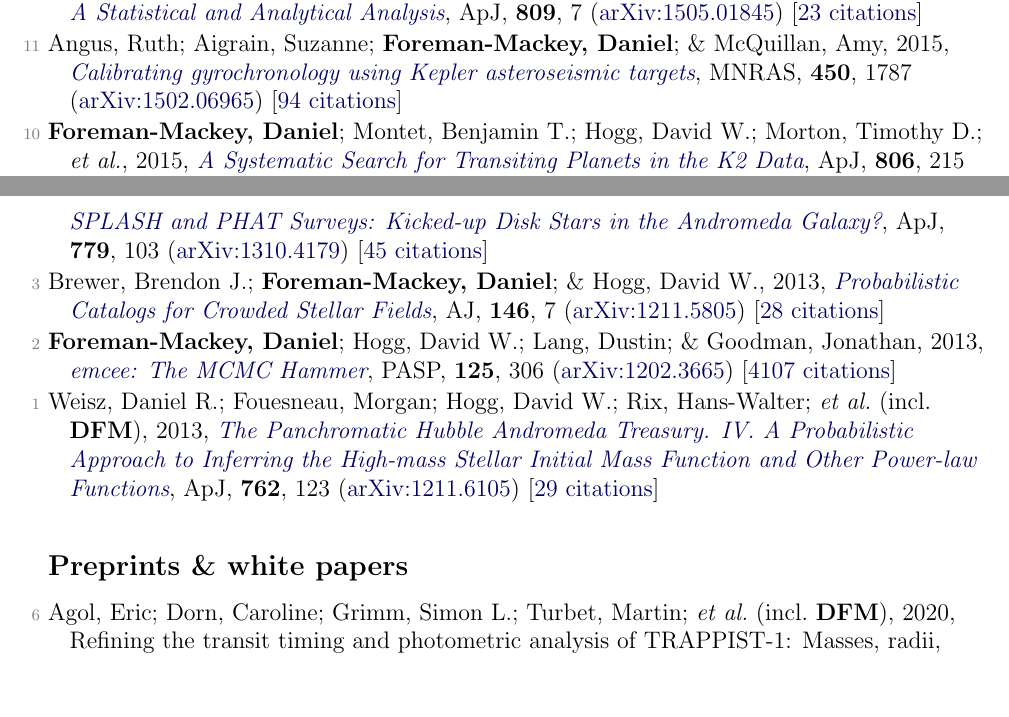
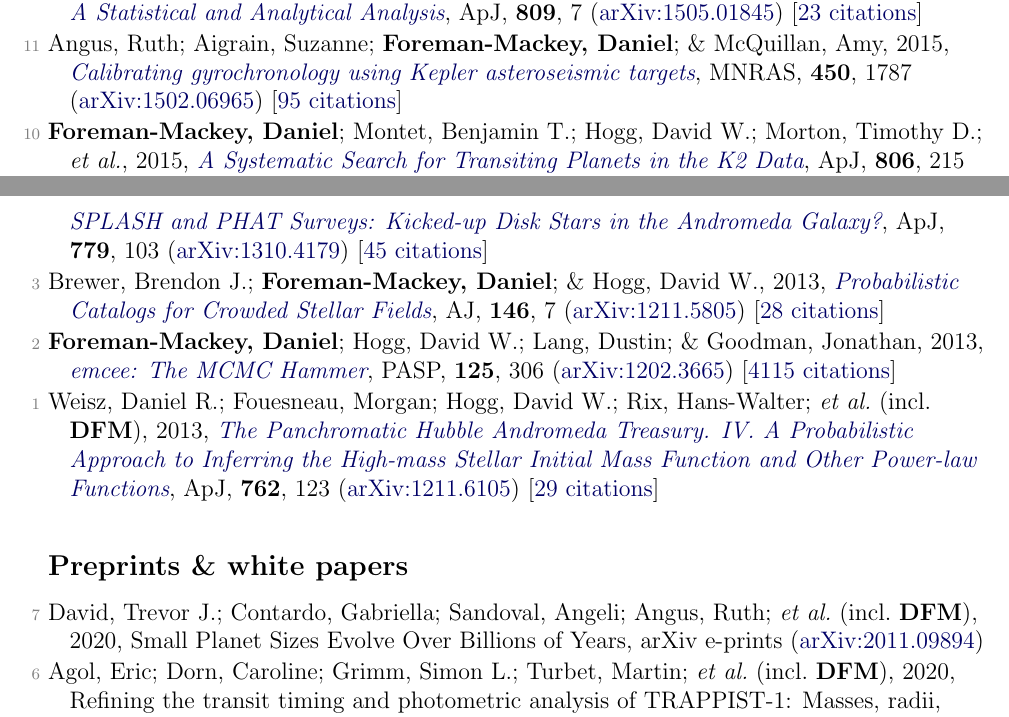
Before and after one commit to dfm/cv, a LaTeX document (pubs.tex, which reads pubs_ref.tex, pubs_unref.tex): two parts of pages 4 and 5 of 5, joined at a grey line, cut so that both start at the same text, the shorter picture padded with empty space. Compiled offline with pdfLaTeX.

Commit message:
updating pubs [ci skip]

```diff
--- a/pubs_ref.tex
+++ b/pubs_ref.tex
@@ -96,7 +96,7 @@
 
 \item[{\color{numcolor}\scriptsize12}] Barclay, Thomas; Quintana, Elisa V.; Adams, Fred C.; Ciardi, David R.; \etal\ (incl.\ \textbf{DFM}), 2015, \doi{10.1088/0004-637X/809/1/7}{The Five Planets in the Kepler-296 Binary System All Orbit the Primary: A Statistical and Analytical Analysis}, \apj, \textbf{809}, 7 (\arxiv{1505.01845}) [\href{https://ui.adsabs.harvard.edu/abs/2015ApJ...809....7B}{23 citations}]
 
-\item[{\color{numcolor}\scriptsize11}] Angus, Ruth; Aigrain, Suzanne; \textbf{Foreman-Mackey, Daniel}; \& McQuillan, Amy, 2015, \doi{10.1093/mnras/stv423}{Calibrating gyrochronology using Kepler asteroseismic targets}, \mnras, \textbf{450}, 1787 (\arxiv{1502.06965}) [\href{https://ui.adsabs.harvard.edu/abs/2015MNRAS.450.1787A}{94 citations}]
+\item[{\color{numcolor}\scriptsize11}] Angus, Ruth; Aigrain, Suzanne; \textbf{Foreman-Mackey, Daniel}; \& McQuillan, Amy, 2015, \doi{10.1093/mnras/stv423}{Calibrating gyrochronology using Kepler asteroseismic targets}, \mnras, \textbf{450}, 1787 (\arxiv{1502.06965}) [\href{https://ui.adsabs.harvard.edu/abs/2015MNRAS.450.1787A}{95 citations}]
 
 \item[{\color{numcolor}\scriptsize10}] \textbf{Foreman-Mackey, Daniel}; Montet, Benjamin T.; Hogg, David W.; Morton, Timothy D.; \etal, 2015, \doi{10.1088/0004-637X/806/2/215}{A Systematic Search for Transiting Planets in the K2 Data}, \apj, \textbf{806}, 215 (\arxiv{1502.04715}) [\href{https://ui.adsabs.harvard.edu/abs/2015ApJ...806..215F}{89 citations}]
 
@@ -114,6 +114,6 @@
 
 \item[{\color{numcolor}\scriptsize3}] Brewer, Brendon J.; \textbf{Foreman-Mackey, Daniel}; \& Hogg, David W., 2013, \doi{10.1088/0004-6256/146/1/7}{Probabilistic Catalogs for Crowded Stellar Fields}, \aj, \textbf{146}, 7 (\arxiv{1211.5805}) [\href{https://ui.adsabs.harvard.edu/abs/2013AJ....146....7B}{28 citations}]
 
-\item[{\color{numcolor}\scriptsize2}] \textbf{Foreman-Mackey, Daniel}; Hogg, David W.; Lang, Dustin; \& Goodman, Jonathan, 2013, \doi{10.1086/670067}{emcee: The MCMC Hammer}, \pasp, \textbf{125}, 306 (\arxiv{1202.3665}) [\href{https://ui.adsabs.harvard.edu/abs/2013PASP..125..306F}{4107 citations}]
+\item[{\color{numcolor}\scriptsize2}] \textbf{Foreman-Mackey, Daniel}; Hogg, David W.; Lang, Dustin; \& Goodman, Jonathan, 2013, \doi{10.1086/670067}{emcee: The MCMC Hammer}, \pasp, \textbf{125}, 306 (\arxiv{1202.3665}) [\href{https://ui.adsabs.harvard.edu/abs/2013PASP..125..306F}{4115 citations}]
 
 \item[{\color{numcolor}\scriptsize1}] Weisz, Daniel R.; Fouesneau, Morgan; Hogg, David W.; Rix, Hans-Walter; \etal\ (incl.\ \textbf{DFM}), 2013, \doi{10.1088/0004-637X/762/2/123}{The Panchromatic Hubble Andromeda Treasury. IV. A Probabilistic Approach to Inferring the High-mass Stellar Initial Mass Function and Other Power-law Functions}, \apj, \textbf{762}, 123 (\arxiv{1211.6105}) [\href{https://ui.adsabs.harvard.edu/abs/2013ApJ...762..123W}{29 citations}]
--- a/pubs_unref.tex
+++ b/pubs_unref.tex
@@ -1,3 +1,5 @@
+\item[{\color{numcolor}\scriptsize7}] David, Trevor J.; Contardo, Gabriella; Sandoval, Angeli; Angus, Ruth; \etal\ (incl.\ \textbf{DFM}), 2020, Small Planet Sizes Evolve Over Billions of Years, arXiv e-prints (\arxiv{2011.09894})
+
 \item[{\color{numcolor}\scriptsize6}] Agol, Eric; Dorn, Caroline; Grimm, Simon L.; Turbet, Martin; \etal\ (incl.\ \textbf{DFM}), 2020, Refining the transit timing and photometric analysis of TRAPPIST-1: Masses, radii, densities, dynamics, and ephemerides, arXiv e-prints (\arxiv{2010.01074})
 
 \item[{\color{numcolor}\scriptsize5}] Tamayo, Daniel; Gilbertson, Christian; \& \textbf{Foreman-Mackey, Daniel}, 2020, Stability Constrained Characterization of Multiplanet Systems, arXiv e-prints (\arxiv{2009.11831})
```
Also changed, not shown: pubs_select.tex (+1 -1 lines), pubs_summary.tex (+1 -1 lines), pubs_ref.tex (2 more changed lines), 1 other file.
